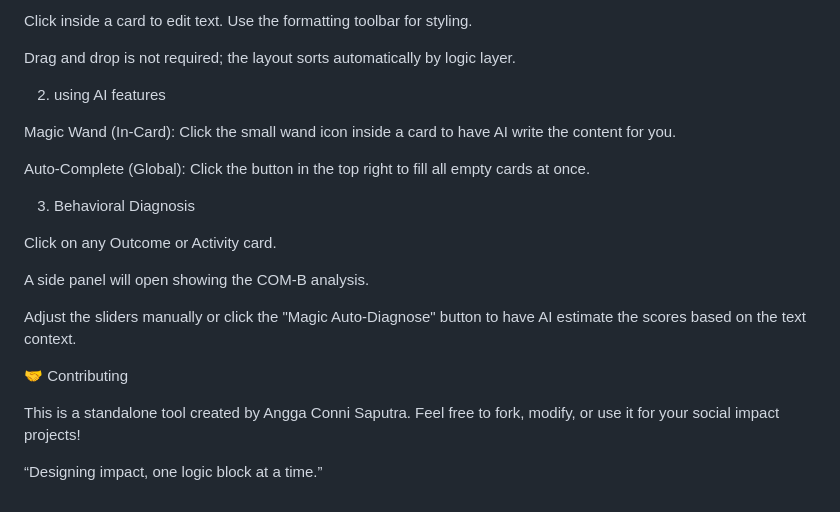
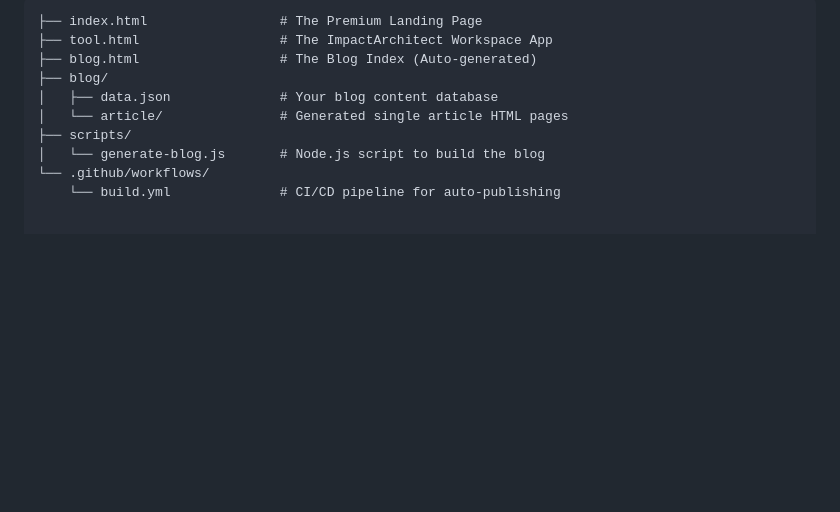
Before and after one commit to AnggaConni/TheoryofChange_COM-B, a Markdown page: README.md, the part around one of its changes. Rendered like a GitHub page; blank space fills up the shorter version.

````diff
--- a/README.md
+++ b/README.md
@@ -87,24 +74,11 @@ Click the buttons in the toolbar (Impact, Outcome, etc.) to add nodes.
-Click inside a card to edit text. Use the formatting toolbar for styling.
-
-Drag and drop is not required; the layout sorts automatically by logic layer.
-
-2. using AI features
-
-Magic Wand (In-Card): Click the small wand icon inside a card to have AI write the content for you.
-
-Auto-Complete (Global): Click the button in the top right to fill all empty cards at once.
-
-3. Behavioral Diagnosis
-
-Click on any Outcome or Activity card.
-
-A side panel will open showing the COM-B analysis.
-
-Adjust the sliders manually or click the "Magic Auto-Diagnose" button to have AI estimate the scores based on the text context.
-
-🤝 Contributing
-
-This is a standalone tool created by Angga Conni Saputra.
-Feel free to fork, modify, or use it for your social impact projects!
-
-“Designing impact, one logic block at a time.”
+```text
+├── index.html                 # The Premium Landing Page
+├── tool.html                  # The ImpactArchitect Workspace App
+├── blog.html                  # The Blog Index (Auto-generated)
+├── blog/
+│   ├── data.json              # Your blog content database
+│   └── article/               # Generated single article HTML pages
+├── scripts/
+│   └── generate-blog.js       # Node.js script to build the blog
+└── .github/workflows/
+    └── build.yml              # CI/CD pipeline for auto-publishing
````
Also changed, not shown: other parts of README.md (+51 -64 lines).
